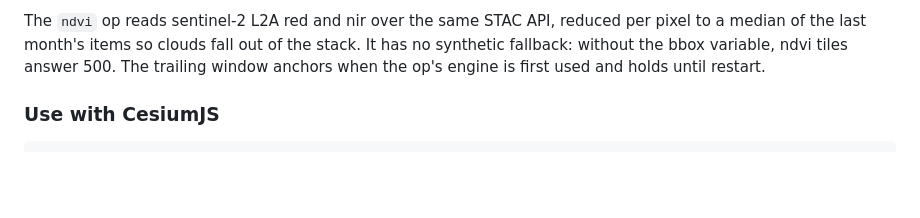
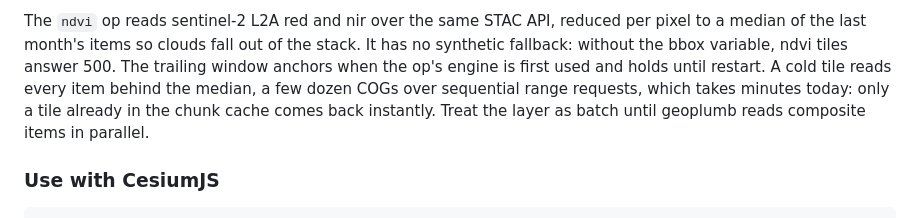
Before and after one commit to GeoLang/tiletopia, a Markdown page: README.md, the part around the change. GitHub-like rendering; blank space fills up the shorter version.

Commit message:
note cold ndvi tile latency

```diff
--- a/README.md
+++ b/README.md
@@ -266,7 +266,10 @@ The `ndvi` op reads sentinel-2 L2A red and nir over the same STAC API, reduced
 per pixel to a median of the last month's items so clouds fall out of the
 stack. It has no synthetic fallback: without the bbox variable, ndvi tiles
 answer 500. The trailing window anchors when the op's engine is first used and
-holds until restart.
+holds until restart. A cold tile reads every item behind the median, a few
+dozen COGs over sequential range requests, which takes minutes today: only a
+tile already in the chunk cache comes back instantly. Treat the layer as batch
+until geoplumb reads composite items in parallel.
 
 ### Use with CesiumJS
 
```
